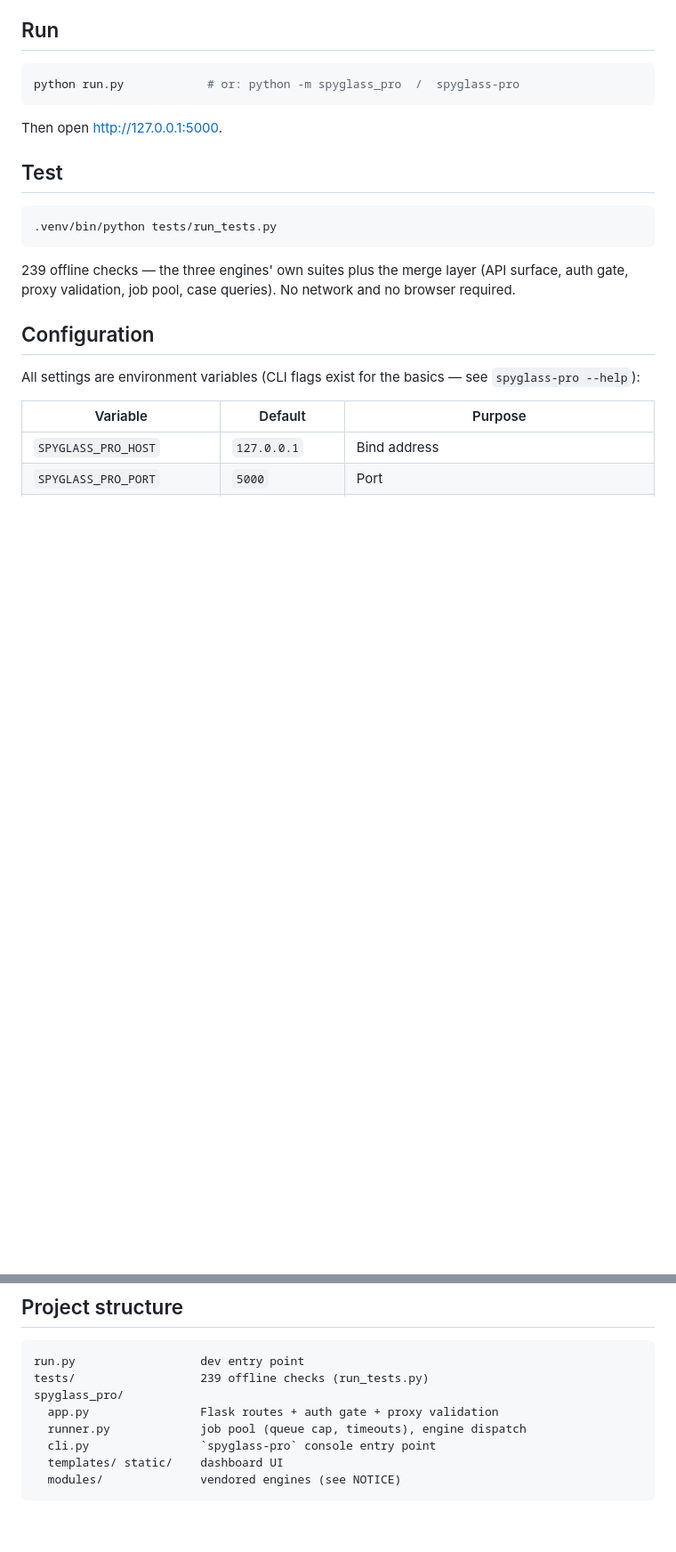
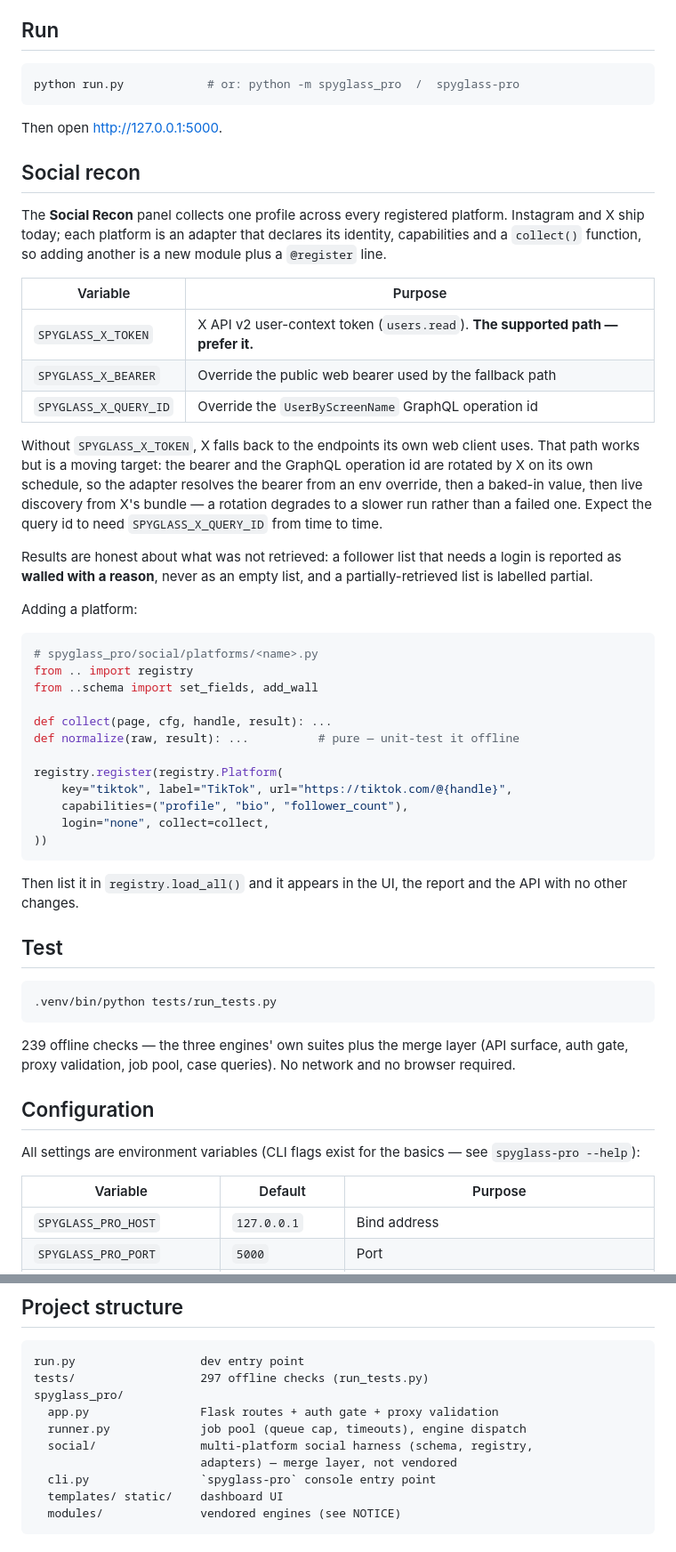
Before and after one commit to Ahmad170412/Spyglass-PRO, a Markdown page: README.md, 2 parts joined by grey strips. Shown at 89% size. GitHub-like rendering; blank space fills up the shorter version.

Commit message:
Document the social harness and how to add a platform

````diff
--- a/README.md
+++ b/README.md
@@ -32,6 +32,50 @@ python run.py            # or: python -m spyglass_pro  /  spyglass-pro
 ```
 
 Then open <http://127.0.0.1:5000>.
+
+## Social recon
+
+The **Social Recon** panel collects one profile across every registered
+platform. Instagram and X ship today; each platform is an adapter that
+declares its identity, capabilities and a `collect()` function, so adding
+another is a new module plus a `@register` line.
+
+| Variable | Purpose |
+| --- | --- |
+| `SPYGLASS_X_TOKEN` | X API v2 user-context token (`users.read`). **The supported path — prefer it.** |
+| `SPYGLASS_X_BEARER` | Override the public web bearer used by the fallback path |
+| `SPYGLASS_X_QUERY_ID` | Override the `UserByScreenName` GraphQL operation id |
+
+Without `SPYGLASS_X_TOKEN`, X falls back to the endpoints its own web client
+uses. That path works but is a moving target: the bearer and the GraphQL
+operation id are rotated by X on its own schedule, so the adapter resolves
+the bearer from an env override, then a baked-in value, then live discovery
+from X's bundle — a rotation degrades to a slower run rather than a failed
+one. Expect the query id to need `SPYGLASS_X_QUERY_ID` from time to time.
+
+Results are honest about what was not retrieved: a follower list that needs
+a login is reported as **walled with a reason**, never as an empty list, and
+a partially-retrieved list is labelled partial.
+
+Adding a platform:
+
+```python
+# spyglass_pro/social/platforms/<name>.py
+from .. import registry
+from ..schema import set_fields, add_wall
+
+def collect(page, cfg, handle, result): ...
+def normalize(raw, result): ...          # pure — unit-test it offline
+
+registry.register(registry.Platform(
+    key="tiktok", label="TikTok", url="https://tiktok.com/@{handle}",
+    capabilities=("profile", "bio", "follower_count"),
+    login="none", collect=collect,
+))
+```
+
+Then list it in `registry.load_all()` and it appears in the UI, the report
+and the API with no other changes.
 
 ## Test
 
@@ -80,10 +124,12 @@ applicable laws.
 
 ```
 run.py                  dev entry point
-tests/                  239 offline checks (run_tests.py)
+tests/                  297 offline checks (run_tests.py)
 spyglass_pro/
   app.py                Flask routes + auth gate + proxy validation
   runner.py             job pool (queue cap, timeouts), engine dispatch
+  social/               multi-platform social harness (schema, registry,
+                        adapters) — merge layer, not vendored
   cli.py                `spyglass-pro` console entry point
   templates/ static/    dashboard UI
   modules/              vendored engines (see NOTICE)
````
Also changed, not shown: other parts of README.md (+1 -1 lines).
